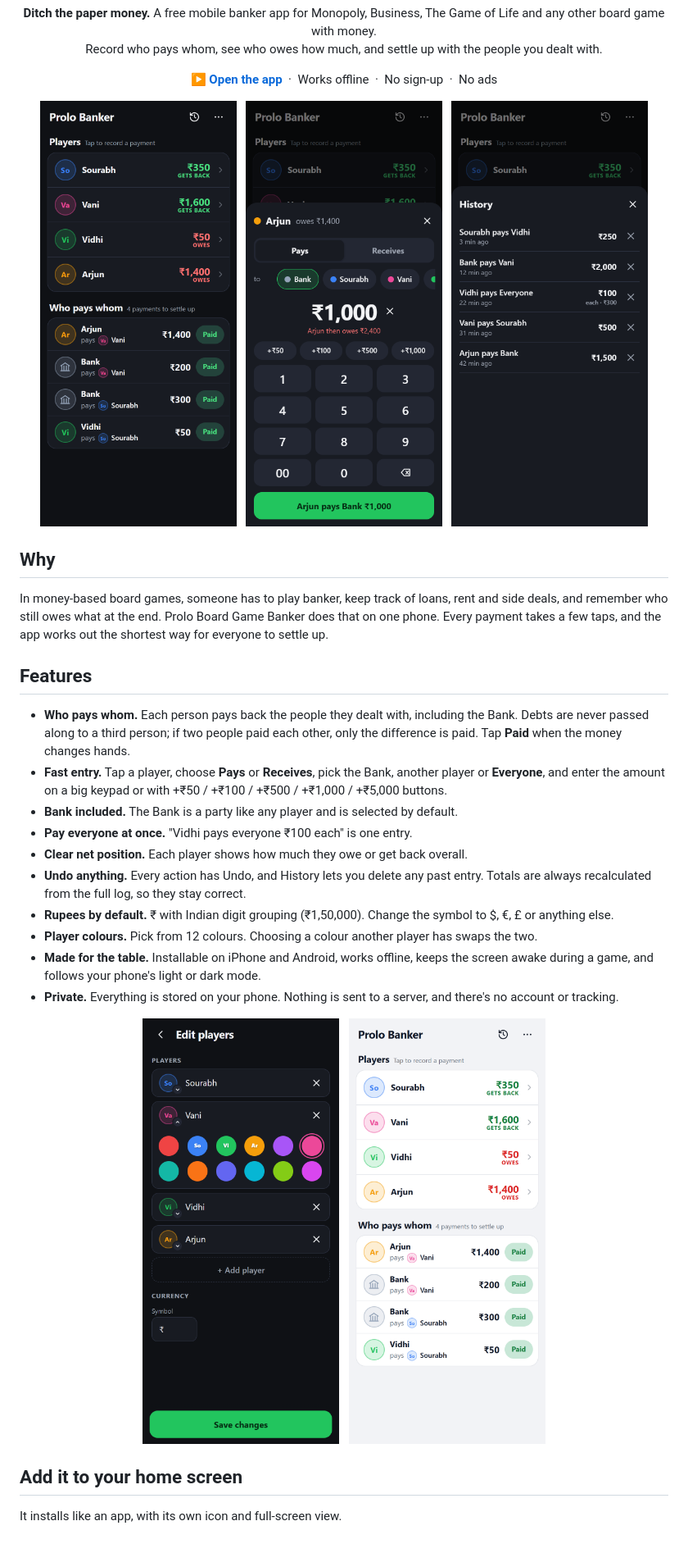
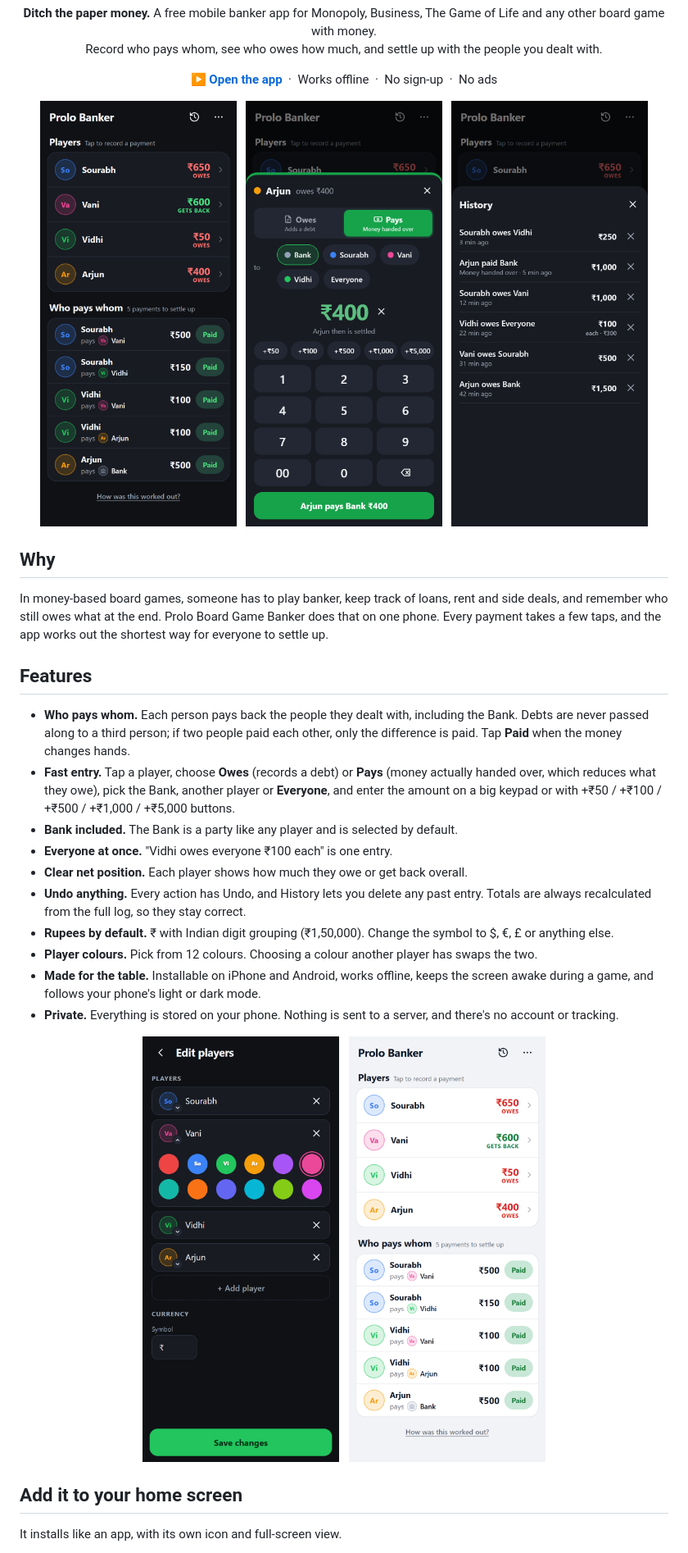
Before and after one commit to SHTO88/prolo-board-game-banker, a Markdown page: README.md, the part around one of its changes. Shown at 82% size. GitHub-like rendering; pictures changed too: docs/screenshots/1-players.png, docs/screenshots/2-record-payment.png, docs/screenshots/3-history.png.

```diff
--- a/README.md
+++ b/README.md
@@ -29,9 +29,9 @@ In money-based board games, someone has to play banker, keep track of loans, ren
 ## Features
 
 - **Who pays whom.** Each person pays back the people they dealt with, including the Bank. Debts are never passed along to a third person; if two people paid each other, only the difference is paid. Tap **Paid** when the money changes hands.
-- **Fast entry.** Tap a player, choose **Pays** or **Receives**, pick the Bank, another player or **Everyone**, and enter the amount on a big keypad or with +₹50 / +₹100 / +₹500 / +₹1,000 / +₹5,000 buttons.
+- **Fast entry.** Tap a player, choose **Owes** (records a debt) or **Pays** (money actually handed over, which reduces what they owe), pick the Bank, another player or **Everyone**, and enter the amount on a big keypad or with +₹50 / +₹100 / +₹500 / +₹1,000 / +₹5,000 buttons.
 - **Bank included.** The Bank is a party like any player and is selected by default.
-- **Pay everyone at once.** "Vidhi pays everyone ₹100 each" is one entry.
+- **Everyone at once.** "Vidhi owes everyone ₹100 each" is one entry.
 - **Clear net position.** Each player shows how much they owe or get back overall.
 - **Undo anything.** Every action has Undo, and History lets you delete any past entry. Totals are always recalculated from the full log, so they stay correct.
 - **Rupees by default.** ₹ with Indian digit grouping (₹1,50,000). Change the symbol to $, €, £ or anything else.
```
Also changed, not shown: other parts of README.md (+3 -3 lines), 4 other files.
